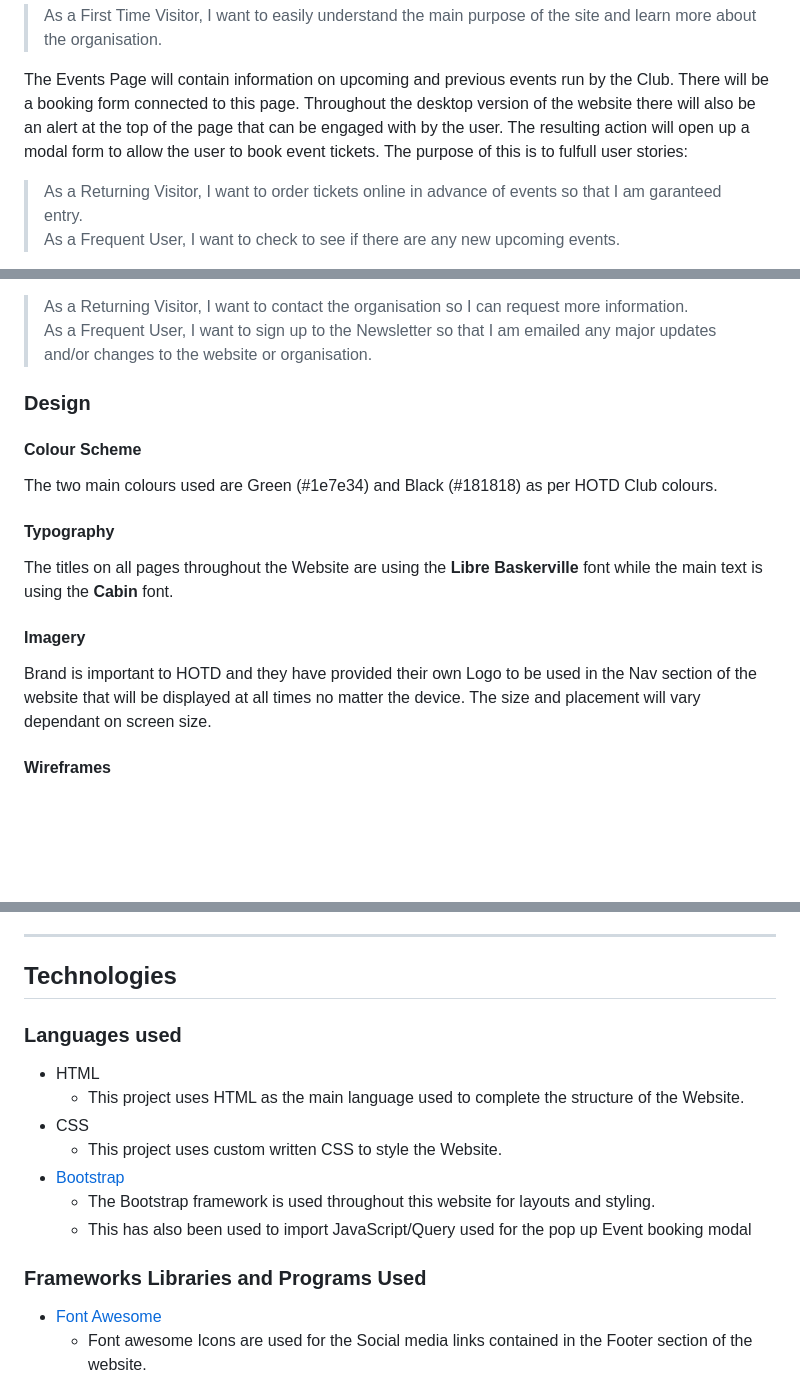
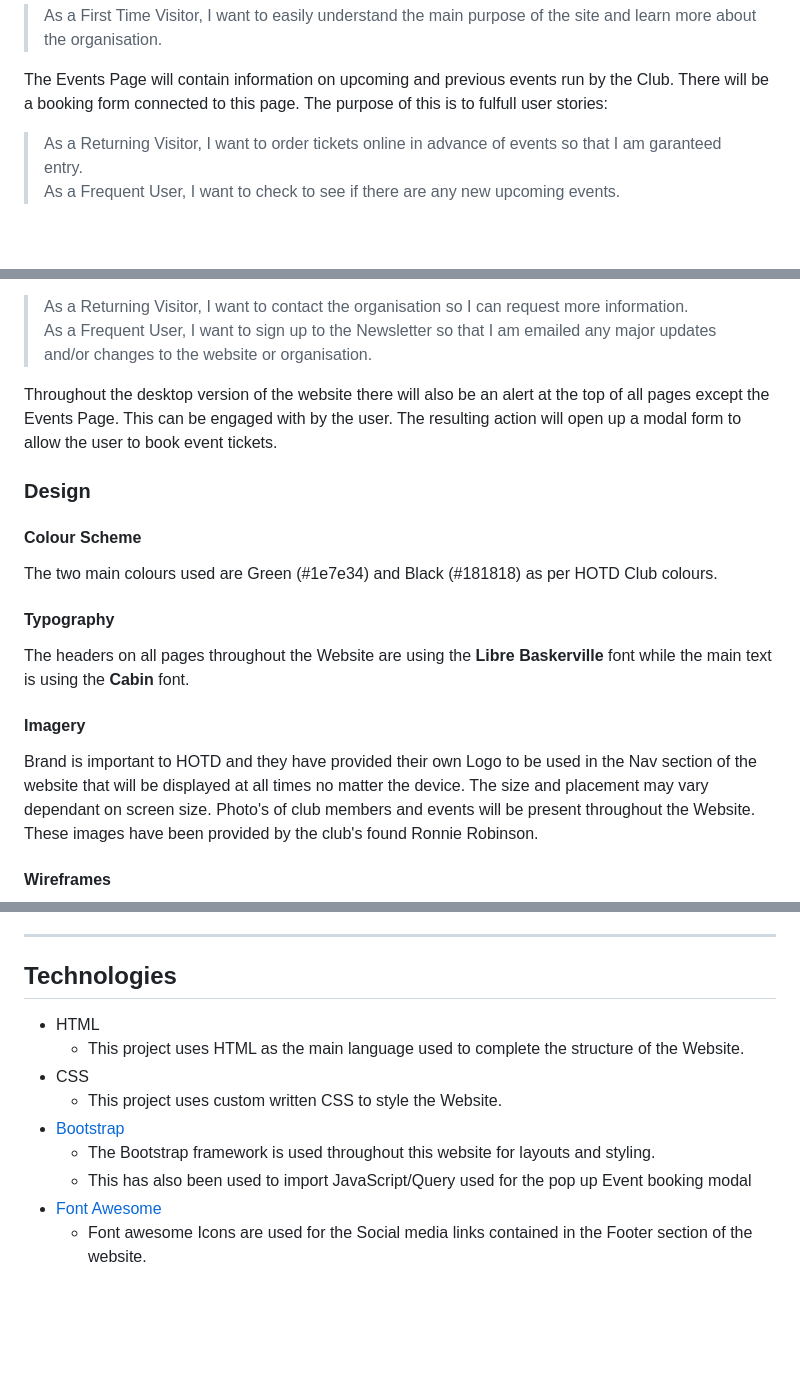
Before and after one commit to Daisy-McG/MilestoneProject-1, a Markdown page: README.md, 3 parts joined by grey strips. GitHub-like rendering; blank space fills up the shorter version.

```diff
--- a/README.md
+++ b/README.md
@@ -77,8 +85,7 @@ implement user story:
 > As a First Time Visitor, I want to easily understand the main purpose of the site and learn more about the organisation.
 
 The Events Page will contain information on upcoming and previous events run by the Club. There will be a booking form
-connected to this page. Throughout the desktop version of the website there will also be an alert at the top of the page that
-can be engaged with by the user. The resulting action will open up a modal form to allow the user to book event tickets.
+connected to this page.
 The purpose of this is to fulfull user stories:
 > As a Returning Visitor, I want to order tickets online in advance of events so that I am garanteed entry.<br>
 > As a Frequent User, I want to check to see if there are any new upcoming events.
@@ -92,12 +99,15 @@ box that will allow the user to sign up for the Clubs newsletter in order to kee
 The purpose of this Page is to fulfill user stories:
 > As a Returning Visitor, I want to contact the organisation so I can request more information.<br>
 > As a Frequent User, I want to sign up to the Newsletter so that I am emailed any major updates and/or changes to the website or organisation.
+
+Throughout the desktop version of the website there will also be an alert at the top of all pages except the Events Page. This
+can be engaged with by the user. The resulting action will open up a modal form to allow the user to book event tickets.
 ### Design
 #### Colour Scheme
 The two main colours used are Green (#1e7e34) and Black (#181818) as per HOTD Club colours.
 #### Typography
-The titles on all pages throughout the Website are using the **Libre Baskerville** font while the main text is using the **Cabin** font.
+The headers on all pages throughout the Website are using the **Libre Baskerville** font while the main text is using the **Cabin** font.
 #### Imagery
 Brand is important to HOTD and they have provided their own Logo to be used in the Nav section of the website that will be displayed at all
-times no matter the device. The size and placement will vary dependant on screen size.
+times no matter the device. The size and placement may vary dependant on screen size. Photo's of club members and events will be present throughout the Website. These images have been provided by the club's found Ronnie Robinson.
 #### Wireframes
@@ -128,7 +146,6 @@ Programs Used section, the contact forms will not store data or send email reque
 - In order to impletement the use of the proposed forum, signup and logins would have to be added.
 ***
 ## Technologies
-### Languages used
 
 * HTML
 	* This project uses HTML as the main language used to complete the structure of the Website.
@@ -137,8 +154,6 @@ Programs Used section, the contact forms will not store data or send email reque
 * [Bootstrap](https://getbootstrap.com/)
 	* The Bootstrap framework is used throughout this website for layouts and styling.
 	* This has also been used to import JavaScript/Query used for the pop up Event booking modal
-
-### Frameworks Libraries and Programs Used
 * [Font Awesome](https://fontawesome.com/)
 	* Font awesome Icons are used for the Social media links contained in the Footer section of the website.
 * [Google Fonts](https://fonts.google.com/)
```
Also changed, not shown: other parts of README.md (+31 -13 lines), assets/images/readme-images/about-wireframe.JPG (added), assets/images/readme-images/contact-wireframe.JPG (added), assets/images/readme-images/events-wireframe.JPG (added), assets/images/readme-images/gallery-wireframe.JPG (added), assets/images/readme-images/home-wireframe.JPG (added), assets/images/readme-images/mock-up.jpg (added).
